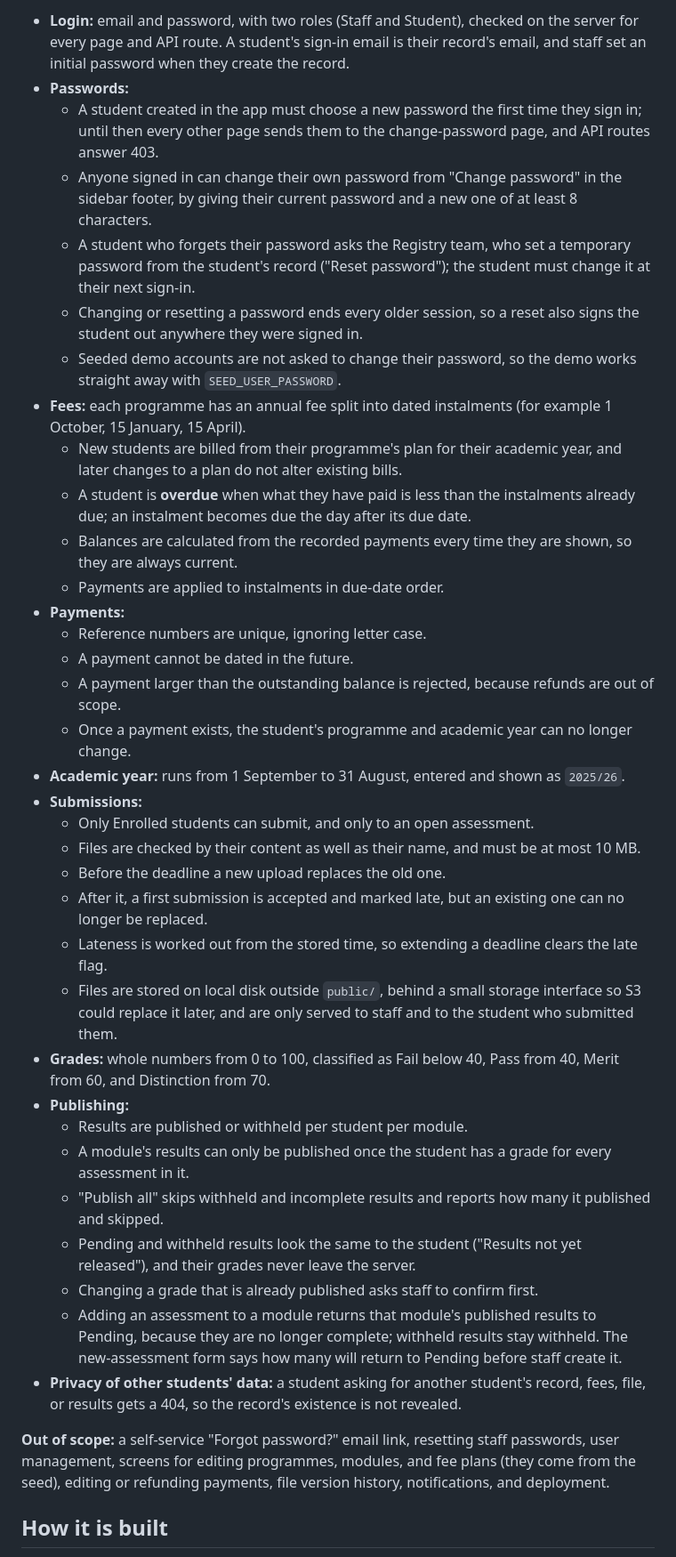
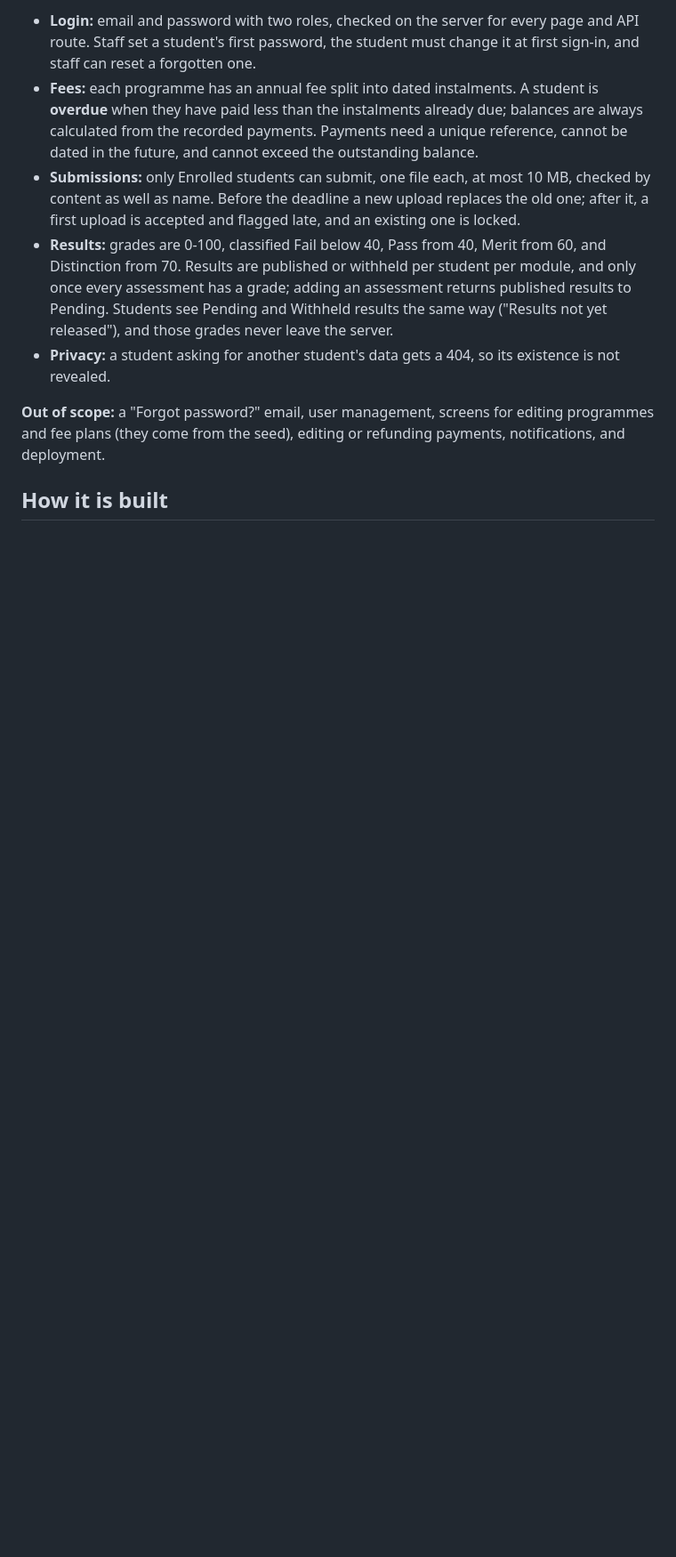
Before and after one commit to almatanjin/student-registry, a Markdown page: README.md, the part around one of its changes. Shown at 89% size. Drawn GitHub-style; blank space fills up the shorter version.

```diff
--- a/README.md
+++ b/README.md
@@ -132,41 +100,17 @@ The brief leaves some rules open; these are the choices made, and why.
 
-- **Login:** email and password, with two roles (Staff and Student), checked on the server for every page and API route.
-  A student's sign-in email is their record's email, and staff set an initial password when they create the record.
-- **Passwords:**
-  - A student created in the app must choose a new password the first time they sign in; until then every other page sends them to the change-password page, and API routes answer 403.
-  - Anyone signed in can change their own password from "Change password" in the sidebar footer, by giving their current password and a new one of at least 8 characters.
-  - A student who forgets their password asks the Registry team, who set a temporary password from the student's record ("Reset password"); the student must change it at their next sign-in.
-  - Changing or resetting a password ends every older session, so a reset also signs the student out anywhere they were signed in.
-  - Seeded demo accounts are not asked to change their password, so the demo works straight away with `SEED_USER_PASSWORD`.
-- **Fees:** each programme has an annual fee split into dated instalments (for example 1 October, 15 January, 15 April).
-  - New students are billed from their programme's plan for their academic year, and later changes to a plan do not alter existing bills.
-  - A student is **overdue** when what they have paid is less than the instalments already due; an instalment becomes due the day after its due date.
-  - Balances are calculated from the recorded payments every time they are shown, so they are always current.
-  - Payments are applied to instalments in due-date order.
-- **Payments:**
-  - Reference numbers are unique, ignoring letter case.
-  - A payment cannot be dated in the future.
-  - A payment larger than the outstanding balance is rejected, because refunds are out of scope.
-  - Once a payment exists, the student's programme and academic year can no longer change.
-- **Academic year:** runs from 1 September to 31 August, entered and shown as `2025/26`.
-- **Submissions:**
-  - Only Enrolled students can submit, and only to an open assessment.
-  - Files are checked by their content as well as their name, and must be at most 10 MB.
-  - Before the deadline a new upload replaces the old one.
-  - After it, a first submission is accepted and marked late, but an existing one can no longer be replaced.
-  - Lateness is worked out from the stored time, so extending a deadline clears the late flag.
-  - Files are stored on local disk outside `public/`, behind a small storage interface so S3 could replace it later, and are only served to staff and to the student who submitted them.
-- **Grades:** whole numbers from 0 to 100, classified as Fail below 40, Pass from 40, Merit from 60, and Distinction from 70.
-- **Publishing:**
-  - Results are published or withheld per student per module.
-  - A module's results can only be published once the student has a grade for every assessment in it.
-  - "Publish all" skips withheld and incomplete results and reports how many it published and skipped.
-  - Pending and withheld results look the same to the student ("Results not yet released"), and their grades never leave the server.
-  - Changing a grade that is already published asks staff to confirm first.
-  - Adding an assessment to a module returns that module's published results to Pending, because they are no longer complete; withheld results stay withheld. The new-assessment form says how many will return to Pending before staff create it.
-- **Privacy of other students' data:** a student asking for another student's record, fees, file, or results gets a 404, so the record's existence is not revealed.
+- **Login:** email and password with two roles, checked on the server for every page and API route.
+  Staff set a student's first password, the student must change it at first sign-in, and staff can reset a forgotten one.
+- **Fees:** each programme has an annual fee split into dated instalments.
+  A student is **overdue** when they have paid less than the instalments already due; balances are always calculated from the recorded payments.
+  Payments need a unique reference, cannot be dated in the future, and cannot exceed the outstanding balance.
+- **Submissions:** only Enrolled students can submit, one file each, at most 10 MB, checked by content as well as name.
+  Before the deadline a new upload replaces the old one; after it, a first upload is accepted and flagged late, and an existing one is locked.
+- **Results:** grades are 0-100, classified Fail below 40, Pass from 40, Merit from 60, and Distinction from 70.
+  Results are published or withheld per student per module, and only once every assessment has a grade; adding an assessment returns published results to Pending.
+  Students see Pending and Withheld results the same way ("Results not yet released"), and those grades never leave the server.
+- **Privacy:** a student asking for another student's data gets a 404, so its existence is not revealed.
 
-**Out of scope:** a self-service "Forgot password?" email link, resetting staff passwords, user management, screens for editing programmes, modules, and fee plans (they come from the seed), editing or refunding payments, file version history, notifications, and deployment.
+**Out of scope:** a "Forgot password?" email, user management, screens for editing programmes and fee plans (they come from the seed), editing or refunding payments, notifications, and deployment.
 
 ## How it is built
 
```
Also changed, not shown: other parts of README.md (+37 -50 lines), docs/screenshots/staff-dashboard.png (added), docs/screenshots/student-assessments.png (added).
